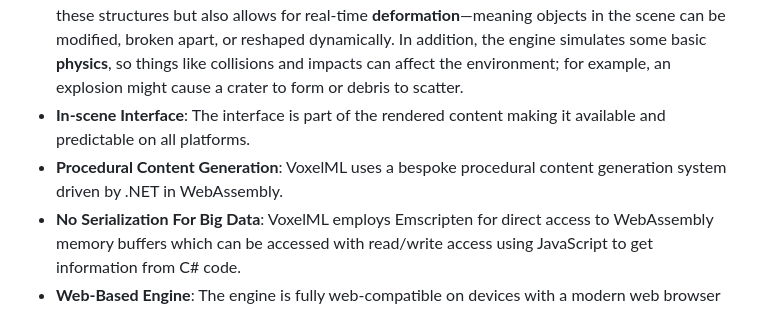
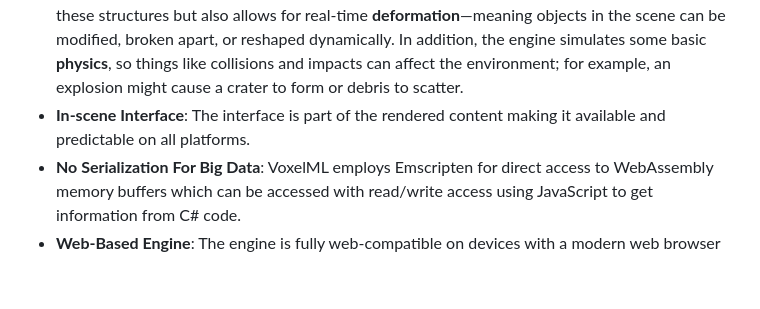
Before and after one commit to ScottNorton/VoxelML, a Markdown page: readme.md, the part around the change. GitHub-like rendering; blank space fills up the shorter version.

Commit message:
project structure

```diff
--- a/readme.md
+++ b/readme.md
@@ -12,7 +12,6 @@ If you would like to support this, please post any issues you find.
 - **100% Code-Generated Geometry**: As a rule, every aspect of the engine is generated through code, presenting huge challenges with sweet results.
 - **Voxel-Based Geometry Engine**: The heart of VoxelML is its voxel engine, improved over years in several forms. More specifically it's a geometry generator, which creates objects out of very small 3D cubes, or "voxels," similar to how pixels work in 2D images. This engine not only generates these structures but also allows for real-time **deformation**—meaning objects in the scene can be modified, broken apart, or reshaped dynamically. In addition, the engine simulates some basic **physics**, so things like collisions and impacts can affect the environment; for example, an explosion might cause a crater to form or debris to scatter.
 - **In-scene Interface**: The interface is part of the rendered content making it available and predictable on all platforms.
-- **Procedural Content Generation**: VoxelML uses a bespoke procedural content generation system driven by .NET in WebAssembly.
 - **No Serialization For Big Data**: VoxelML employs Emscripten for direct access to WebAssembly memory buffers which can be accessed with read/write access using JavaScript to get information from C# code.
 - **Web-Based Engine**: The engine is fully web-compatible on devices with a modern web browser and aims for full immersive VR support for use with physically interactive content creation and animation as a project goal.
   - **Client-Server Architecture** *(future)*: Optionally run a server to keep things connected with a TLS encrypted WebSocket client that talks to the state management server, tracking, validating, and flagging changes in real-time.
```
